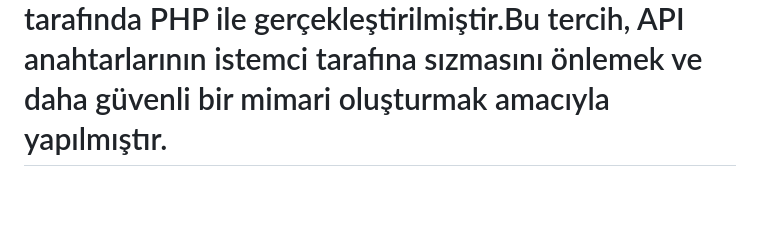
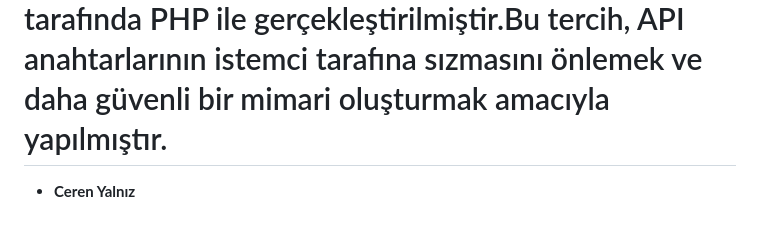
Before and after one commit to KirklareliUniversity/on-device-makine-gemini-entegrasyonu, a Markdown page: README.md, the part around the change. Rendered like a GitHub page; blank space fills up the shorter version.

```diff
--- a/README.md
+++ b/README.md
@@ -166,3 +166,5 @@ Flutter tabanlı mobil uygulamalar için güçlü, dengeli ve sürdürülebilir
 yapay zekâ çözümleri üretilebileceğini göstermektedir.
 
 # not:JavaScript bu projede aktif bir iş mantığı için kullanılmamıştır.Tüm kritik işlemler (kimlik doğrulama, veritabanı işlemleri ve Gemini API çağrıları) sunucu tarafında PHP ile gerçekleştirilmiştir.Bu tercih, API anahtarlarının istemci tarafına sızmasını önlemek ve daha güvenli bir mimari oluşturmak amacıyla yapılmıştır.
+
+- **Ceren Yalnız**
```
